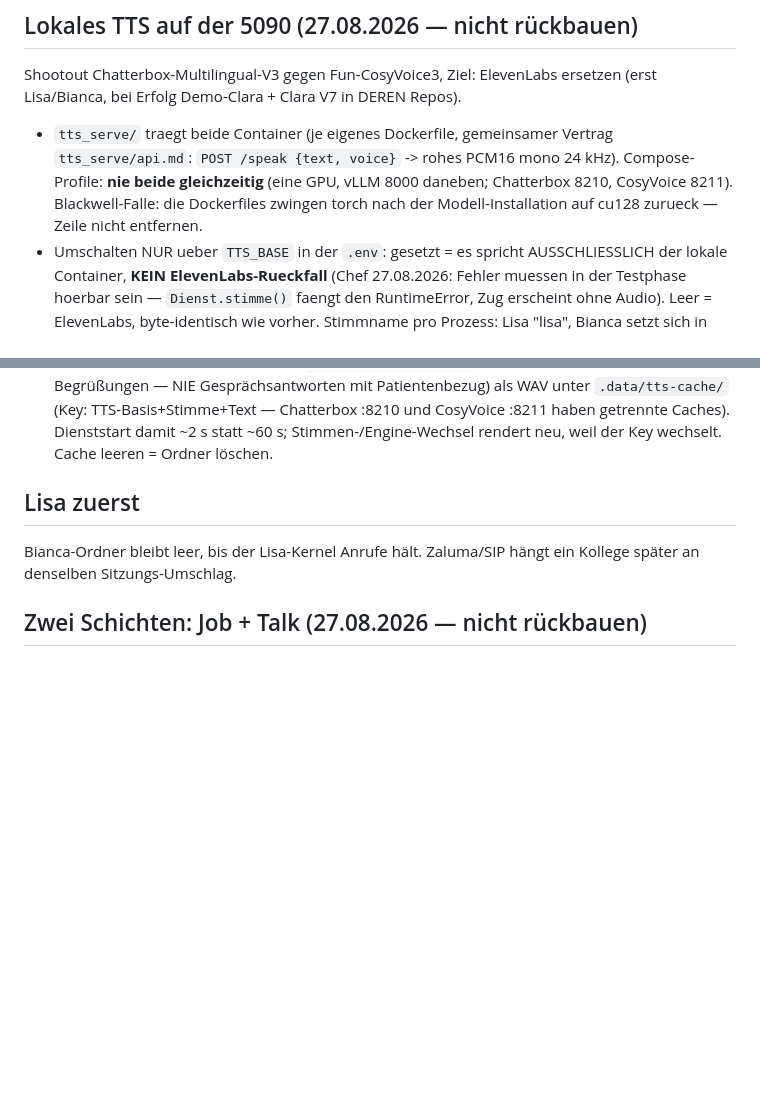
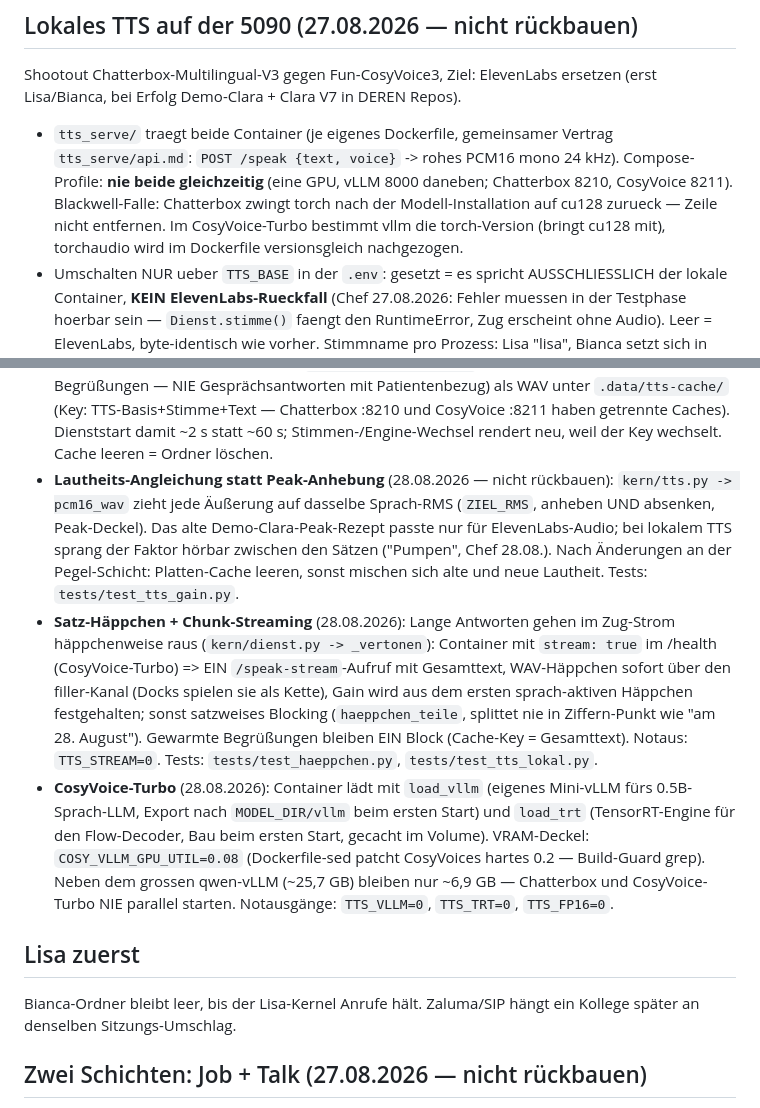
Before and after one commit to Dr-Petsas/bianca-and-lisa, a Markdown page: AGENTS.md, 2 parts joined by grey strips. Drawn GitHub-style; blank space fills up the shorter version.

Commit message:
AGENTS.md: Lautheits-Angleichung, Satz-Haeppchen/Streaming und CosyVoice-Turbo dokumentiert (Notausgaenge, VRAM-Deckel)
Co-authored-by: Cursor <cursoragent@cursor.com>

```diff
--- a/AGENTS.md
+++ b/AGENTS.md
@@ -32,8 +32,9 @@ ersetzen (erst Lisa/Bianca, bei Erfolg Demo-Clara + Clara V7 in DEREN Repos).
   Vertrag `tts_serve/api.md`: `POST /speak {text, voice}` -> rohes PCM16
   mono 24 kHz). Compose-Profile: **nie beide gleichzeitig** (eine GPU,
   vLLM 8000 daneben; Chatterbox 8210, CosyVoice 8211). Blackwell-Falle:
-  die Dockerfiles zwingen torch nach der Modell-Installation auf cu128
-  zurueck — Zeile nicht entfernen.
+  Chatterbox zwingt torch nach der Modell-Installation auf cu128 zurueck —
+  Zeile nicht entfernen. Im CosyVoice-Turbo bestimmt vllm die torch-Version
+  (bringt cu128 mit), torchaudio wird im Dockerfile versionsgleich nachgezogen.
 - Umschalten NUR ueber `TTS_BASE` in der `.env`: gesetzt = es spricht
   AUSSCHLIESSLICH der lokale Container, **KEIN ElevenLabs-Rueckfall**
   (Chef 27.08.2026: Fehler muessen in der Testphase hoerbar sein —
@@ -56,6 +57,30 @@ ersetzen (erst Lisa/Bianca, bei Erfolg Demo-Clara + Clara V7 in DEREN Repos).
  — Chatterbox :8210 und CosyVoice :8211 haben getrennte Caches).
  Dienststart damit ~2 s statt ~60 s; Stimmen-/Engine-Wechsel rendert neu,
  weil der Key wechselt. Cache leeren = Ordner löschen.
+- **Lautheits-Angleichung statt Peak-Anhebung** (28.08.2026 — nicht
+ rückbauen): `kern/tts.py -> pcm16_wav` zieht jede Äußerung auf dasselbe
+ Sprach-RMS (`ZIEL_RMS`, anheben UND absenken, Peak-Deckel). Das alte
+ Demo-Clara-Peak-Rezept passte nur für ElevenLabs-Audio; bei lokalem TTS
+ sprang der Faktor hörbar zwischen den Sätzen ("Pumpen", Chef 28.08.).
+ Nach Änderungen an der Pegel-Schicht: Platten-Cache leeren, sonst mischen
+ sich alte und neue Lautheit. Tests: `tests/test_tts_gain.py`.
+- **Satz-Häppchen + Chunk-Streaming** (28.08.2026): Lange Antworten gehen im
+ Zug-Strom häppchenweise raus (`kern/dienst.py -> _vertonen`): Container mit
+ `stream: true` im /health (CosyVoice-Turbo) => EIN `/speak-stream`-Aufruf
+ mit Gesamttext, WAV-Häppchen sofort über den filler-Kanal (Docks spielen
+ sie als Kette), Gain wird aus dem ersten sprach-aktiven Häppchen
+ festgehalten; sonst satzweises Blocking (`haeppchen_teile`, splittet nie
+ in Ziffern-Punkt wie "am 28. August"). Gewarmte Begrüßungen bleiben EIN
+ Block (Cache-Key = Gesamttext). Notaus: `TTS_STREAM=0`. Tests:
+ `tests/test_haeppchen.py`, `tests/test_tts_lokal.py`.
+- **CosyVoice-Turbo** (28.08.2026): Container lädt mit `load_vllm` (eigenes
+ Mini-vLLM fürs 0.5B-Sprach-LLM, Export nach `MODEL_DIR/vllm` beim ersten
+ Start) und `load_trt` (TensorRT-Engine für den Flow-Decoder, Bau beim
+ ersten Start, gecacht im Volume). VRAM-Deckel: `COSY_VLLM_GPU_UTIL=0.08`
+ (Dockerfile-sed patcht CosyVoices hartes 0.2 — Build-Guard grep). Neben
+ dem grossen qwen-vLLM (~25,7 GB) bleiben nur ~6,9 GB — Chatterbox und
+ CosyVoice-Turbo NIE parallel starten. Notausgänge: `TTS_VLLM=0`,
+ `TTS_TRT=0`, `TTS_FP16=0`.
 
 ## Lisa zuerst
 
```
